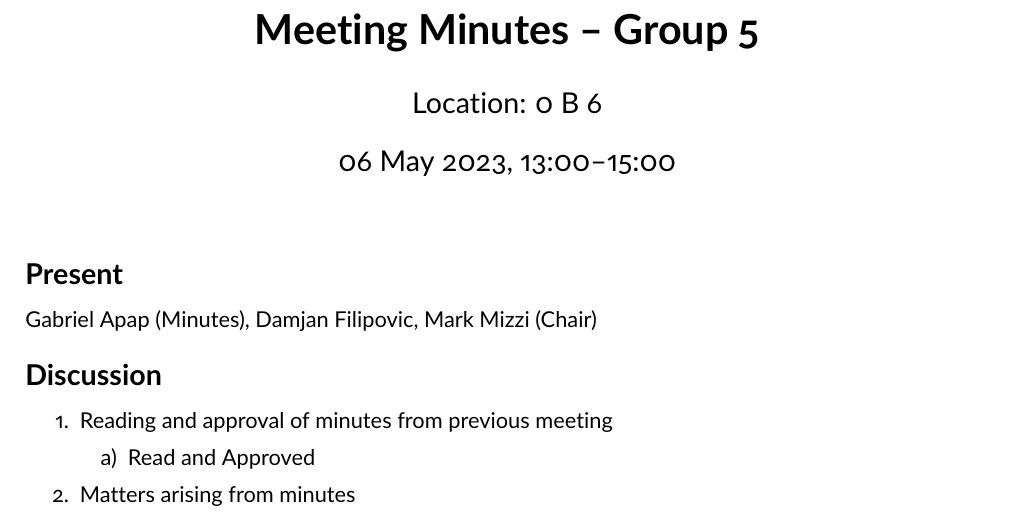
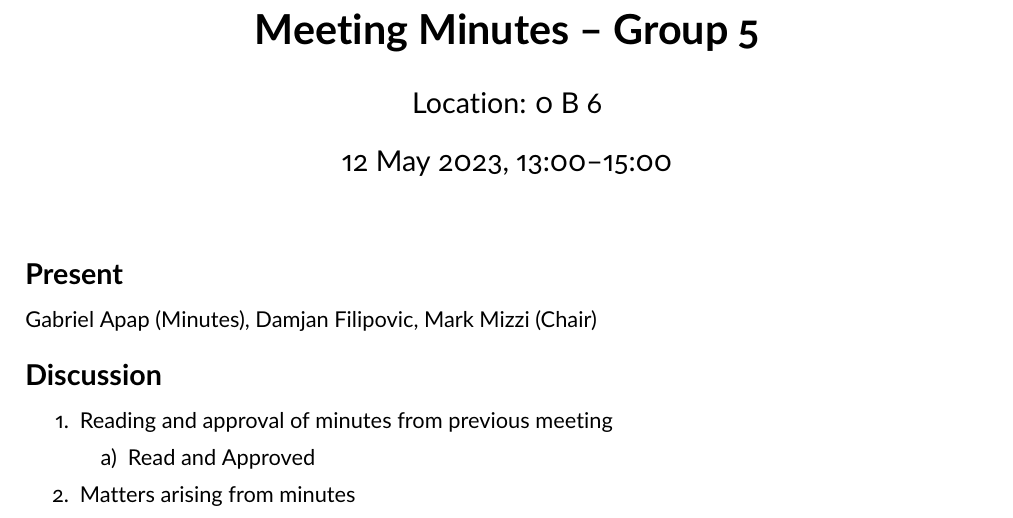
Before and after one commit to MarkMizzi/dtmf-encoder, a LaTeX document (documentation/minutes/minutes_week10.tex): part of page 1 of 3, cut so that both start at the same text. Compiled offline with pdfLaTeX.

Commit message:
Amended wrong date

```diff
--- a/documentation/minutes/minutes_week10.tex
+++ b/documentation/minutes/minutes_week10.tex
@@ -50,7 +50,7 @@
 % Meeting details
 \title{Meeting Minutes -- Group 5}
 \author{Location: 0 B 6}
-\date{06 May 2023, 13:00--15:00}
+\date{12 May 2023, 13:00--15:00}
 
 \begin{document}
 
```
